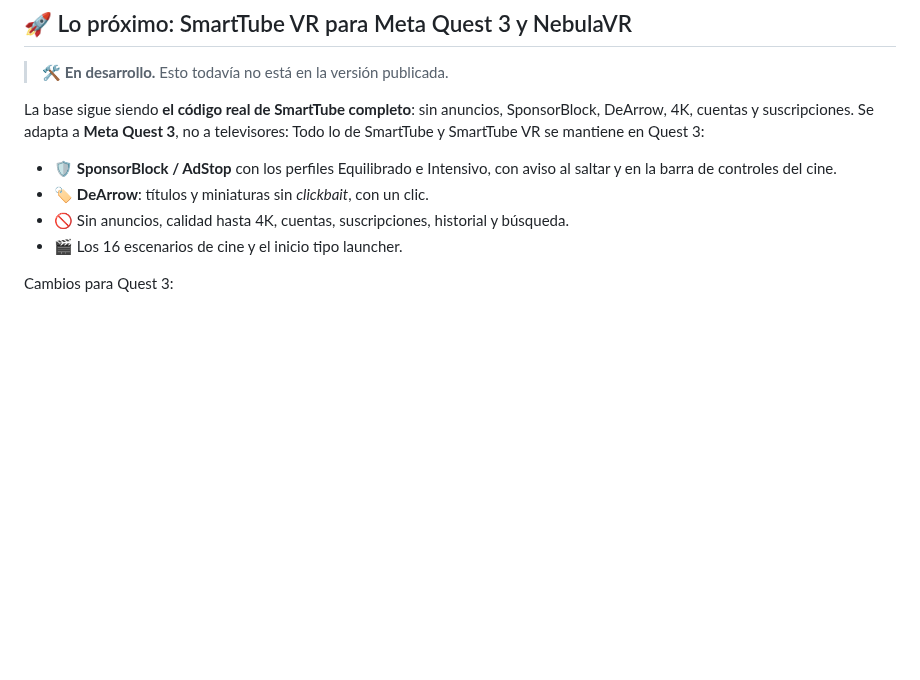
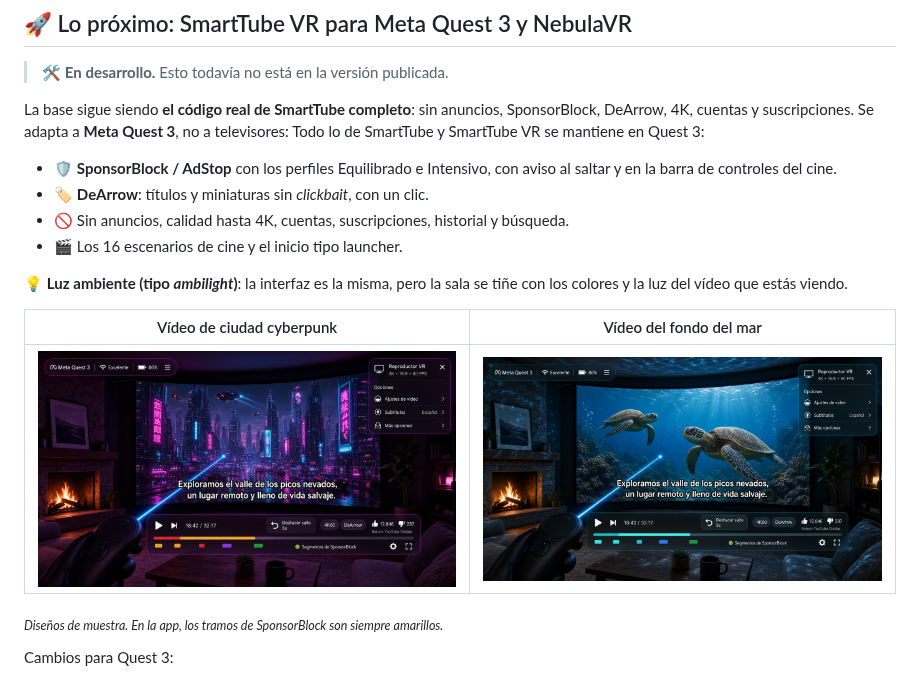
Before and after one commit to pilahito/SmartTube-VR, a Markdown page: README.md, the part around the change. GitHub-like rendering; pictures changed too: docs/interfaz/adapta-cyberpunk.jpg (added), docs/interfaz/adapta-oceano.jpg (added); blank space fills up the shorter version.

Commit message:
README: luz ambiente que se adapta al vídeo

```diff
--- a/README.md
+++ b/README.md
@@ -89,6 +89,14 @@ Todo lo de SmartTube y SmartTube VR se mantiene en Quest 3:
 - 🚫 Sin anuncios, calidad hasta 4K, cuentas, suscripciones, historial y búsqueda.
 - 🎬 Los 16 escenarios de cine y el inicio tipo launcher.
 
+💡 **Luz ambiente (tipo *ambilight*)**: la interfaz es la misma, pero la sala se tiñe con los colores y la luz del vídeo que estás viendo.
+
+| Vídeo de ciudad cyberpunk | Vídeo del fondo del mar |
+|---|---|
+| ![La sala en magenta y cian](docs/interfaz/adapta-cyberpunk.jpg) | ![La sala en azul con reflejos de agua](docs/interfaz/adapta-oceano.jpg) |
+
+<sub>*Diseños de muestra. En la app, los tramos de SponsorBlock son siempre amarillos.*</sub>
+
 Cambios para Quest 3:
 - **Sin interfaz de tele (Leanback)**: los menús pensados para el mando a distancia pasan a manejarse con el láser de los mandos de Quest y con las manos.
 - **Tamaño de gafas**: textos, botones y tarjetas más grandes y a la distancia correcta, en una ventana de panel redimensionable de Horizon OS.
```
